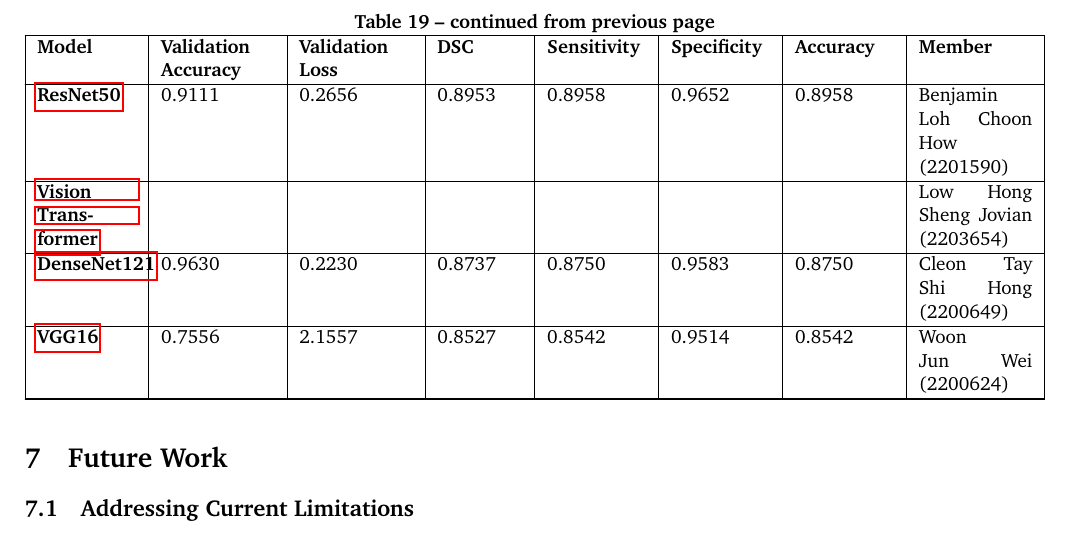
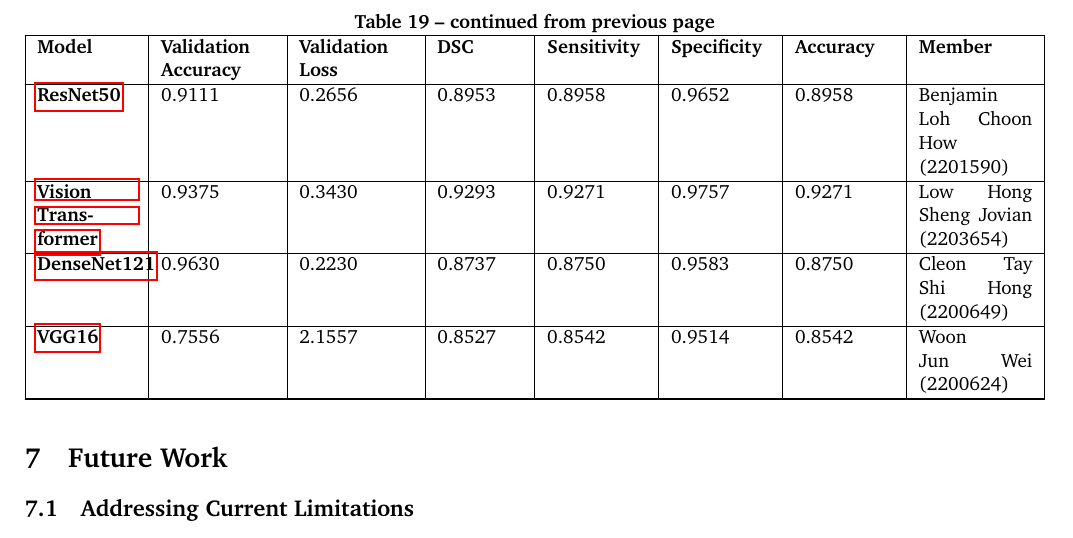
Before and after one commit to Devoalda/CSC3109_Report, a LaTeX document (CSC3109_Report_Group19.tex, which reads Sections/conclusion.tex): part of page 44 of 61, cut so that both start at the same text. Compiled offline with pdfLaTeX.

Commit message:
added vit summary of metricis in the table

```diff
--- a/Sections/conclusion.tex
+++ b/Sections/conclusion.tex
@@ -31,7 +31,7 @@
 \hline
 \textbf{\nameref{s:resnet50}} & 0.9111 & 0.2656 & 0.8953 & 0.8958 & 0.9652 &  0.8958 & Benjamin Loh Choon How (2201590) \\
 \hline
-\textbf{\nameref{s:vit}} & & & & & & & Low Hong Sheng Jovian (2203654) \\
+\textbf{\nameref{s:vit}} & 0.9375 & 0.3430 & 0.9293 & 0.9271 & 0.9757 & 0.9271 & Low Hong Sheng Jovian (2203654) \\
 \hline
 \textbf{\nameref{s:densenet121}} & 0.9630 & 0.2230 & 0.8737 & 0.8750 & 0.9583 & 0.8750 & Cleon Tay Shi Hong (2200649) \\
 \hline
```
